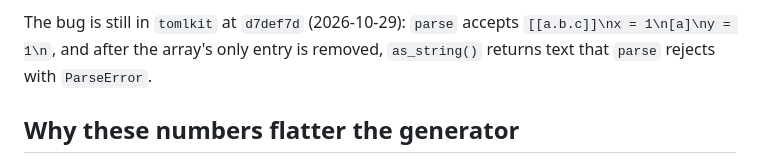
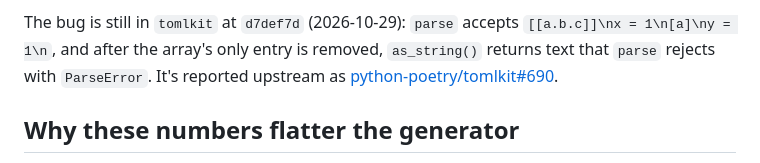
Before and after one commit to drewjst/fourway, a Markdown page: results/2026-10-31-claude-opus-5-5-run4/README.md, the part around the change. Drawn GitHub-style.

Commit message:
Link the upstream tomlkit report from run 4
Co-Authored-By: Claude Opus 5.5 <noreply@anthropic.com>

```diff
--- a/results/2026-10-31-claude-opus-5-5-run4/README.md
+++ b/results/2026-10-31-claude-opus-5-5-run4/README.md
@@ -103,7 +103,8 @@ so before the next run; this run is scored as described here.
 
 The bug is still in `tomlkit` at `d7def7d` (2026-10-29): `parse` accepts
 `[[a.b.c]]\nx = 1\n[a]\ny = 1\n`, and after the array's only entry is
-removed, `as_string()` returns text that `parse` rejects with `ParseError`.
+removed, `as_string()` returns text that `parse` rejects with `ParseError`. It's reported
+upstream as [python-poetry/tomlkit#690](https://github.com/python-poetry/tomlkit/issues/690).
 
 ## Why these numbers flatter the generator
 
```
